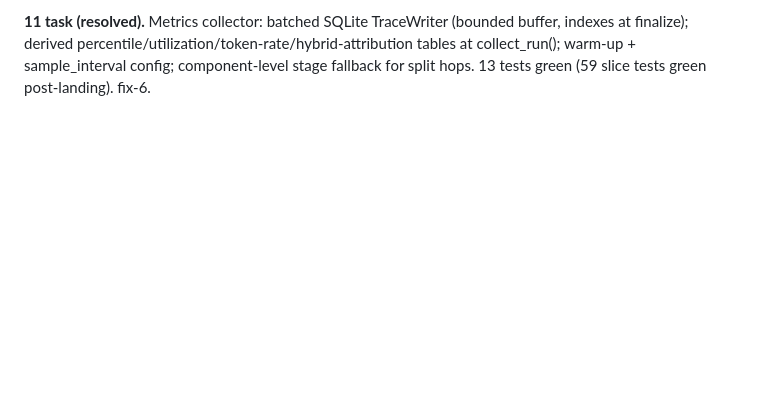
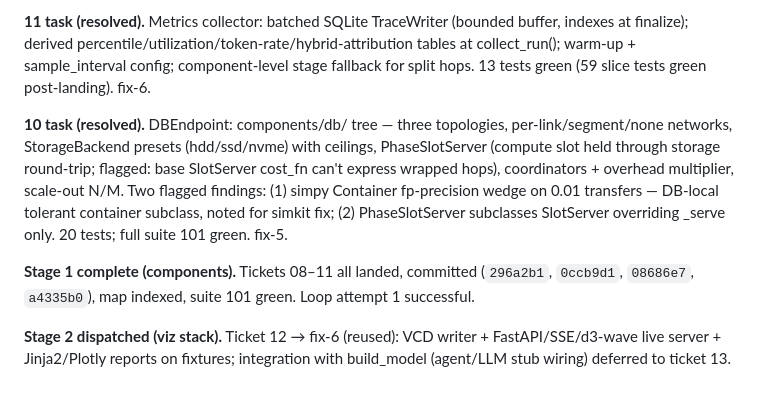
Before and after one commit to vagvaz/llm_db_sim, a Markdown page: .scratch/agent-db-sim/journal.md, the part around the change. Rendered like a GitHub page; blank space fills up the shorter version.

Commit message:
docs(tracker): stage 1 complete — map index for 08-11, journal entries

```diff
--- a/.scratch/agent-db-sim/journal.md
+++ b/.scratch/agent-db-sim/journal.md
@@ -29,3 +29,9 @@ Chronological log of orchestration decisions and stage completions. Tickets hold
 **09 task (resolved).** LLMEndpoint: two-phase input/output token service on SlotServer; slots + fair-shared aggregate token/s cap; submit/wait/response_of API; lifecycle edges + counters/occupancy probes. 16 tests green. fix-4.
 
 **11 task (resolved).** Metrics collector: batched SQLite TraceWriter (bounded buffer, indexes at finalize); derived percentile/utilization/token-rate/hybrid-attribution tables at collect_run(); warm-up + sample_interval config; component-level stage fallback for split hops. 13 tests green (59 slice tests green post-landing). fix-6.
+
+**10 task (resolved).** DBEndpoint: components/db/ tree — three topologies, per-link/segment/none networks, StorageBackend presets (hdd/ssd/nvme) with ceilings, PhaseSlotServer (compute slot held through storage round-trip; flagged: base SlotServer cost_fn can't express wrapped hops), coordinators + overhead multiplier, scale-out N/M. Two flagged findings: (1) simpy Container fp-precision wedge on 0.01 transfers — DB-local tolerant container subclass, noted for simkit fix; (2) PhaseSlotServer subclasses SlotServer overriding _serve only. 20 tests; full suite 101 green. fix-5.
+
+**Stage 1 complete (components).** Tickets 08–11 all landed, committed (`296a2b1`, `0ccb9d1`, `08686e7`, `a4335b0`), map indexed, suite 101 green. Loop attempt 1 successful.
+
+**Stage 2 dispatched (viz stack).** Ticket 12 → fix-6 (reused): VCD writer + FastAPI/SSE/d3-wave live server + Jinja2/Plotly reports on fixtures; integration with build_model (agent/LLM stub wiring) deferred to ticket 13.
```
Also changed, not shown: .scratch/agent-db-sim/map.md (+4 -0 lines).
